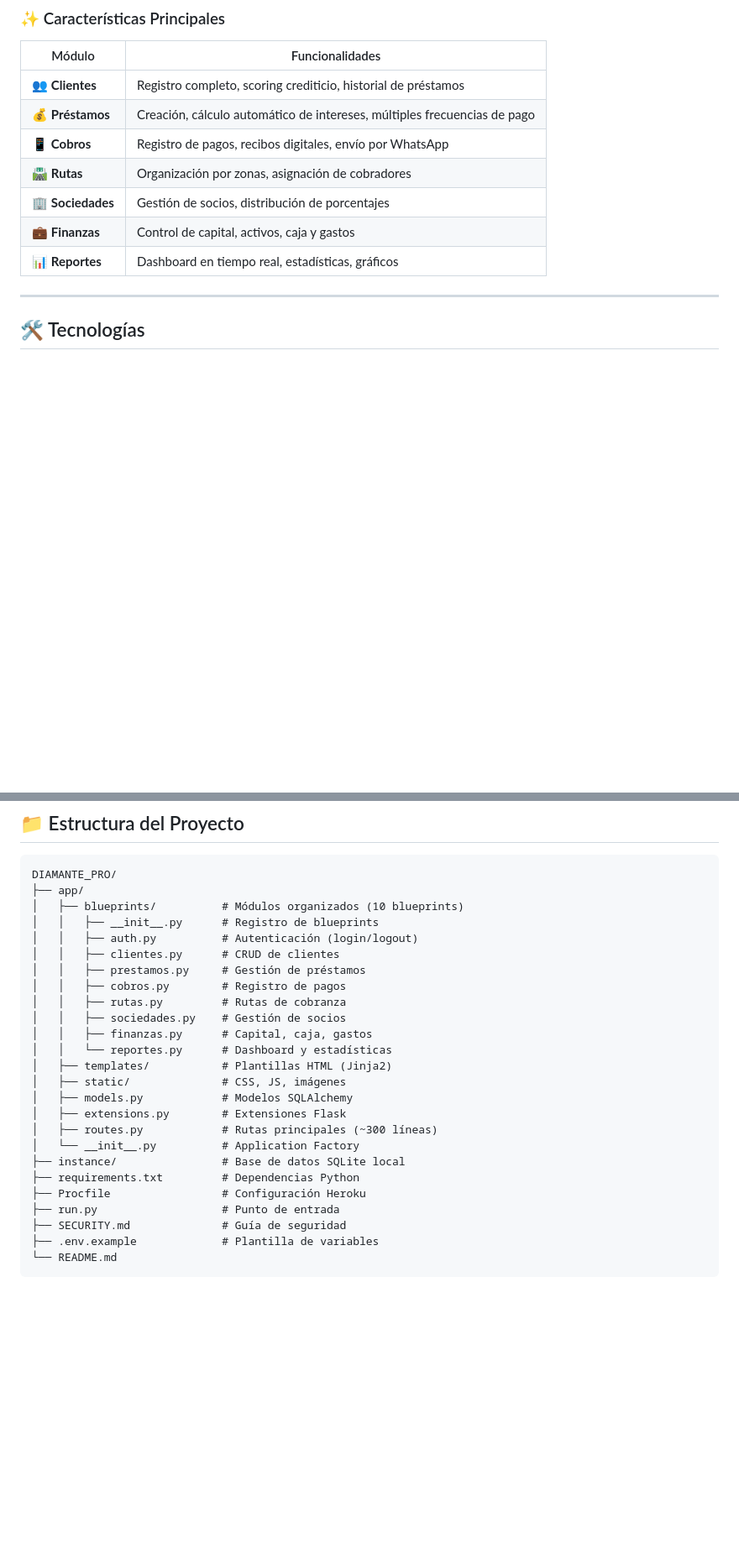
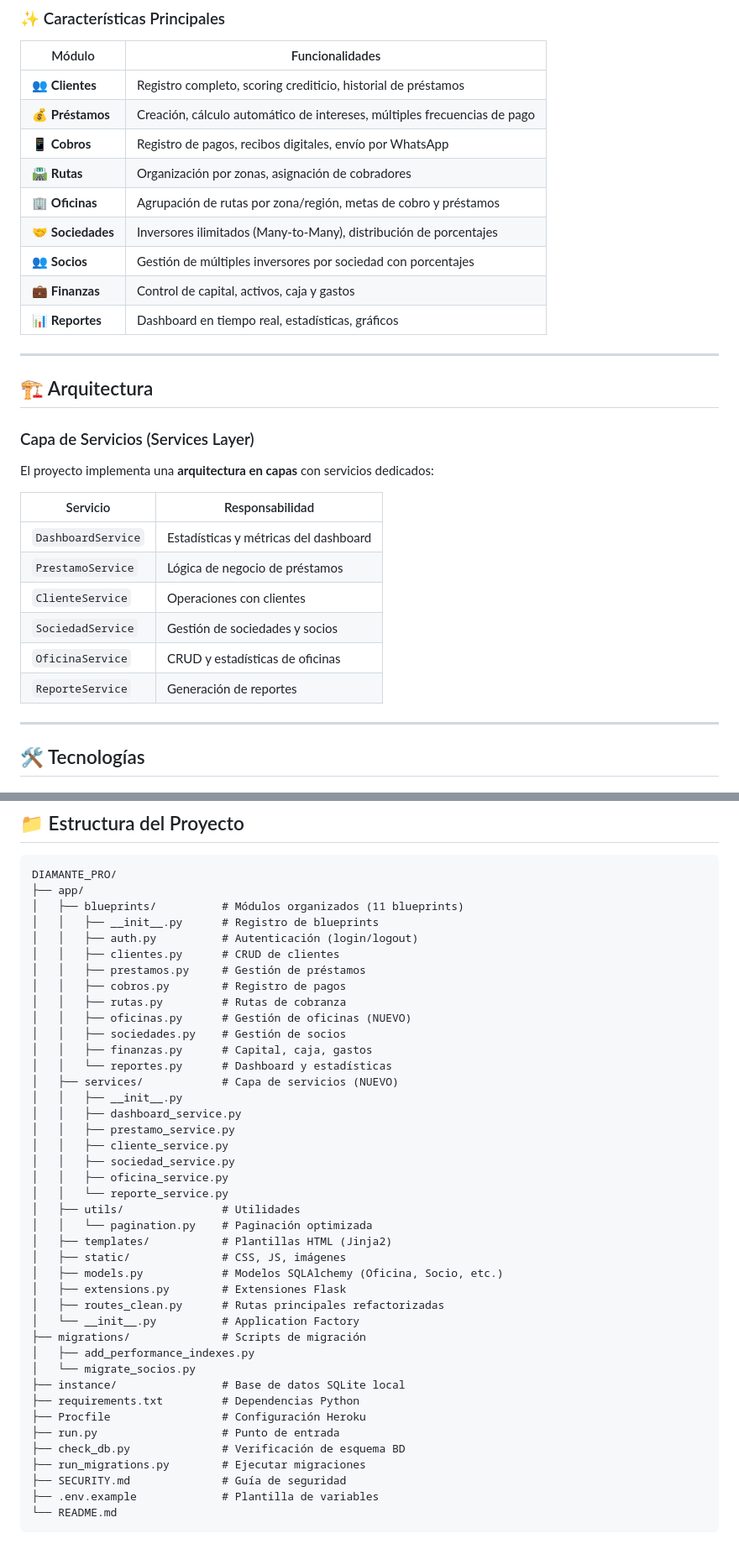
Before and after one commit to graciano90210/DIAMANTE-PRO, a Markdown page: DIAMANTE_PRO/README.md, 2 parts joined by grey strips. Shown at 84% size. Rendered like a GitHub page; blank space fills up the shorter version.

Commit message:
docs: Actualizar README con nuevas funcionalidades (Oficinas, Socios, Servicios)

````diff
--- a/DIAMANTE_PRO/README.md
+++ b/DIAMANTE_PRO/README.md
@@ -35,9 +35,28 @@
 | 💰 **Préstamos** | Creación, cálculo automático de intereses, múltiples frecuencias de pago |
 | 📱 **Cobros** | Registro de pagos, recibos digitales, envío por WhatsApp |
 | 🛣️ **Rutas** | Organización por zonas, asignación de cobradores |
-| 🏢 **Sociedades** | Gestión de socios, distribución de porcentajes |
+| 🏢 **Oficinas** | Agrupación de rutas por zona/región, metas de cobro y préstamos |
+| 🤝 **Sociedades** | Inversores ilimitados (Many-to-Many), distribución de porcentajes |
+| 👥 **Socios** | Gestión de múltiples inversores por sociedad con porcentajes |
 | 💼 **Finanzas** | Control de capital, activos, caja y gastos |
 | 📊 **Reportes** | Dashboard en tiempo real, estadísticas, gráficos |
+
+---
+
+## 🏗️ Arquitectura
+
+### Capa de Servicios (Services Layer)
+
+El proyecto implementa una **arquitectura en capas** con servicios dedicados:
+
+| Servicio | Responsabilidad |
+|----------|-----------------|
+| `DashboardService` | Estadísticas y métricas del dashboard |
+| `PrestamoService` | Lógica de negocio de préstamos |
+| `ClienteService` | Operaciones con clientes |
+| `SociedadService` | Gestión de sociedades y socios |
+| `OficinaService` | CRUD y estadísticas de oficinas |
+| `ReporteService` | Generación de reportes |
 
 ---
 
@@ -154,26 +177,42 @@ GET  /reportes            - Dashboard de reportes
 ```
 DIAMANTE_PRO/
 ├── app/
-│   ├── blueprints/          # Módulos organizados (10 blueprints)
+│   ├── blueprints/          # Módulos organizados (11 blueprints)
 │   │   ├── __init__.py      # Registro de blueprints
 │   │   ├── auth.py          # Autenticación (login/logout)
 │   │   ├── clientes.py      # CRUD de clientes
 │   │   ├── prestamos.py     # Gestión de préstamos
 │   │   ├── cobros.py        # Registro de pagos
 │   │   ├── rutas.py         # Rutas de cobranza
+│   │   ├── oficinas.py      # Gestión de oficinas (NUEVO)
 │   │   ├── sociedades.py    # Gestión de socios
 │   │   ├── finanzas.py      # Capital, caja, gastos
 │   │   └── reportes.py      # Dashboard y estadísticas
+│   ├── services/            # Capa de servicios (NUEVO)
+│   │   ├── __init__.py
+│   │   ├── dashboard_service.py
+│   │   ├── prestamo_service.py
+│   │   ├── cliente_service.py
+│   │   ├── sociedad_service.py
+│   │   ├── oficina_service.py
+│   │   └── reporte_service.py
+│   ├── utils/               # Utilidades
+│   │   └── pagination.py    # Paginación optimizada
 │   ├── templates/           # Plantillas HTML (Jinja2)
 │   ├── static/              # CSS, JS, imágenes
-│   ├── models.py            # Modelos SQLAlchemy
+│   ├── models.py            # Modelos SQLAlchemy (Oficina, Socio, etc.)
 │   ├── extensions.py        # Extensiones Flask
-│   ├── routes.py            # Rutas principales (~300 líneas)
+│   ├── routes_clean.py      # Rutas principales refactorizadas
 │   └── __init__.py          # Application Factory
+├── migrations/              # Scripts de migración
+│   ├── add_performance_indexes.py
+│   └── migrate_socios.py
 ├── instance/                # Base de datos SQLite local
 ├── requirements.txt         # Dependencias Python
 ├── Procfile                 # Configuración Heroku
 ├── run.py                   # Punto de entrada
+├── check_db.py              # Verificación de esquema BD
+├── run_migrations.py        # Ejecutar migraciones
 ├── SECURITY.md              # Guía de seguridad
 ├── .env.example             # Plantilla de variables
 └── README.md
````
Also changed, not shown: other parts of DIAMANTE_PRO/README.md (+42 -1 lines).
